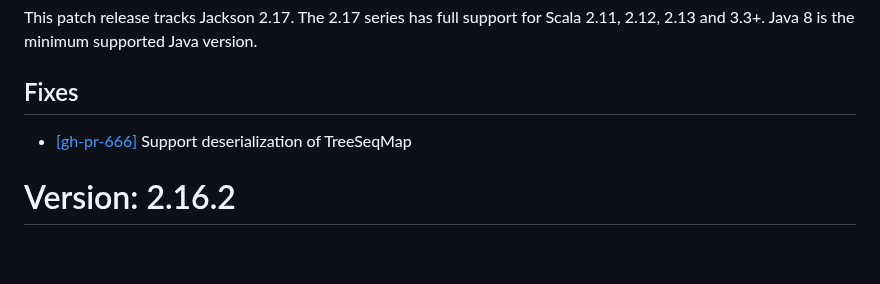
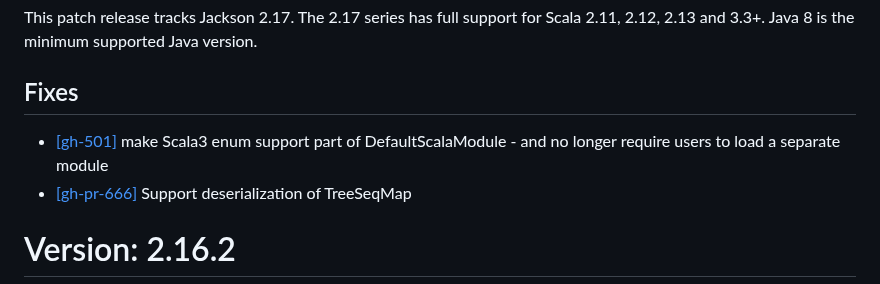
Before and after one commit to FasterXML/jackson-module-scala, a Markdown page: release-notes/VERSION.md, the part around the change. Drawn GitHub-style; blank space fills up the shorter version.

```diff
--- a/release-notes/VERSION.md
+++ b/release-notes/VERSION.md
@@ -5,6 +5,7 @@ Scala 2.11, 2.12, 2.13 and 3.3+. Java 8 is the minimum supported Java version.
 
 ## Fixes
 
+* [[gh-501]](https://github.com/FasterXML/jackson-module-scala/issues/501) make Scala3 enum support part of DefaultScalaModule - and no longer require users to load a separate module
 * [[gh-pr-666]](https://github.com/FasterXML/jackson-module-scala/pull/666) Support deserialization of TreeSeqMap
 
 # Version: 2.16.2
```
